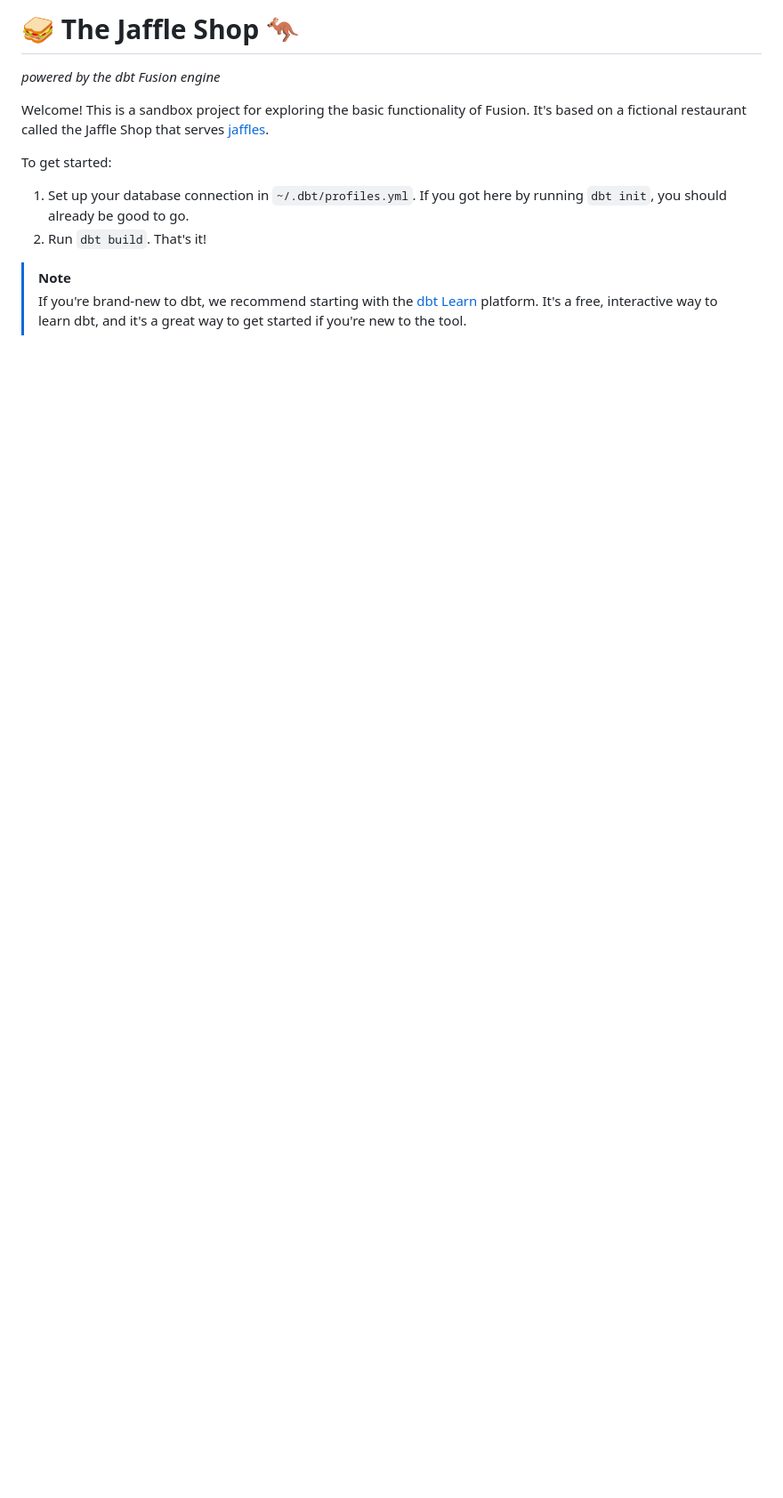
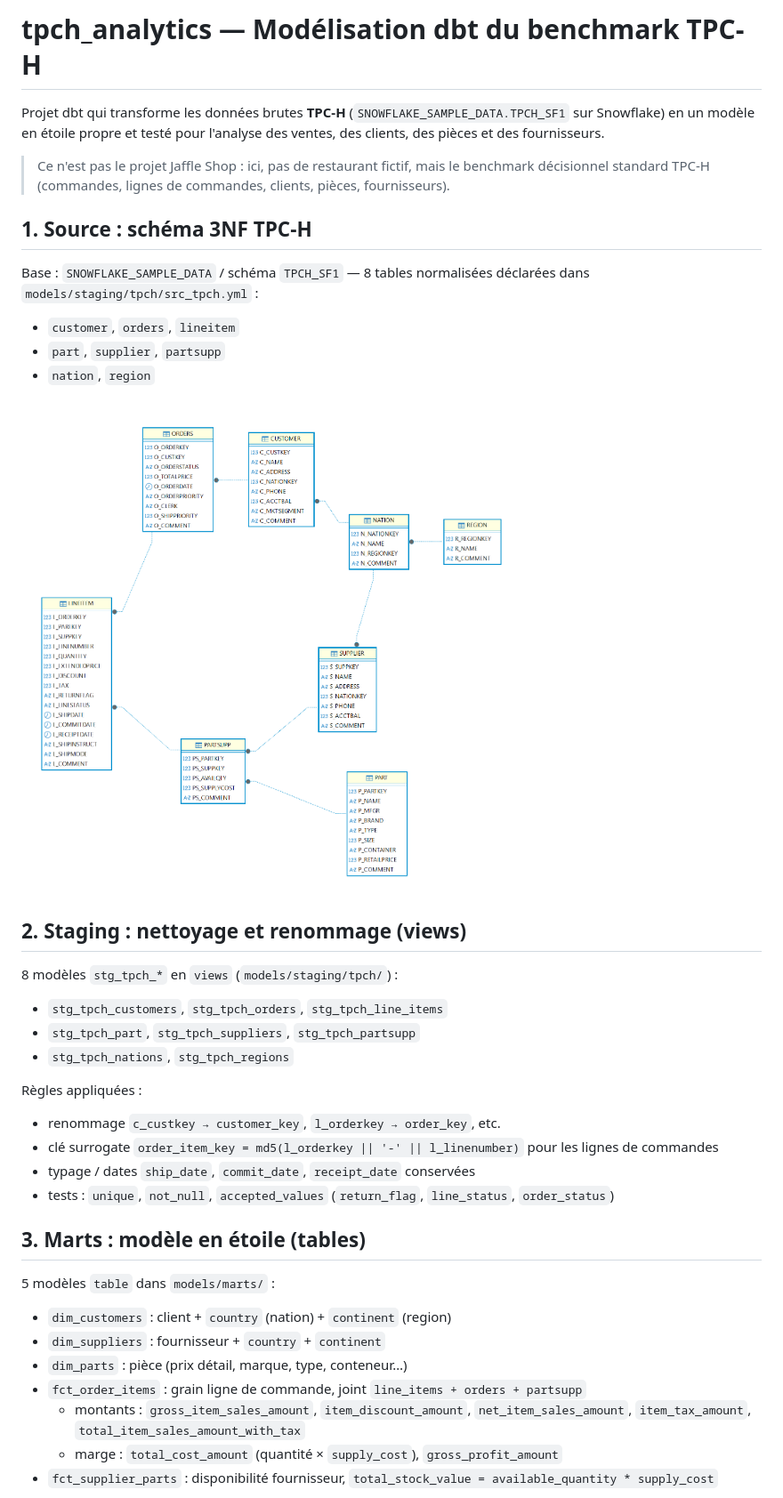
Before and after one commit to tristandatascience/dbt_tpch, a Markdown page: README.md, the part around one of its changes. Shown at 89% size. Rendered like a GitHub page; pictures changed too: docs/images/01-source-tpch-3nf.png (added); blank space fills up the shorter version.

Commit message:
docs: remplace README Jaffle Shop par README TPC-H + 2 schemas

```diff
--- a/README.md
+++ b/README.md
@@ -1,12 +1,42 @@
-# 🥪 The Jaffle Shop 🦘
+# tpch_analytics — Modélisation dbt du benchmark TPC-H
 
-_powered by the dbt Fusion engine_
+Projet dbt qui transforme les données brutes **TPC-H** (`SNOWFLAKE_SAMPLE_DATA.TPCH_SF1` sur Snowflake) en un modèle en étoile propre et testé pour l'analyse des ventes, des clients, des pièces et des fournisseurs.
 
-Welcome! This is a sandbox project for exploring the basic functionality of Fusion. It's based on a fictional restaurant called the Jaffle Shop that serves [jaffles](https://en.wikipedia.org/wiki/Pie_iron).
+> Ce n'est pas le projet Jaffle Shop : ici, pas de restaurant fictif, mais le benchmark décisionnel standard TPC-H (commandes, lignes de commandes, clients, pièces, fournisseurs).
 
-To get started:
-1. Set up your database connection in `~/.dbt/profiles.yml`. If you got here by running `dbt init`, you should already be good to go.
-2. Run `dbt build`. That's it!
+## 1. Source : schéma 3NF TPC-H
 
-> [!NOTE]
-> If you're brand-new to dbt, we recommend starting with the [dbt Learn](https://learn.getdbt.com/) platform. It's a free, interactive way to learn dbt, and it's a great way to get started if you're new to the tool.
+Base : `SNOWFLAKE_SAMPLE_DATA` / schéma `TPCH_SF1` — 8 tables normalisées déclarées dans `models/staging/tpch/src_tpch.yml` :
+
+- `customer`, `orders`, `lineitem`
+- `part`, `supplier`, `partsupp`
+- `nation`, `region`
+
+![Schéma source 3NF TPC-H](docs/images/01-source-tpch-3nf.png)
+
+## 2. Staging : nettoyage et renommage (views)
+
+8 modèles `stg_tpch_*` en `views` (`models/staging/tpch/`) :
+
+- `stg_tpch_customers`, `stg_tpch_orders`, `stg_tpch_line_items`
+- `stg_tpch_part`, `stg_tpch_suppliers`, `stg_tpch_partsupp`
+- `stg_tpch_nations`, `stg_tpch_regions`
+
+Règles appliquées :
+- renommage `c_custkey → customer_key`, `l_orderkey → order_key`, etc.
+- clé surrogate `order_item_key = md5(l_orderkey || '-' || l_linenumber)` pour les lignes de commandes
+- typage / dates `ship_date`, `commit_date`, `receipt_date` conservées
+- tests : `unique`, `not_null`, `accepted_values` (`return_flag`, `line_status`, `order_status`)
+
+## 3. Marts : modèle en étoile (tables)
+
+5 modèles `table` dans `models/marts/` :
+
+- `dim_customers` : client + `country` (nation) + `continent` (region)
+- `dim_suppliers` : fournisseur + `country` + `continent`
+- `dim_parts` : pièce (prix détail, marque, type, conteneur…)
+- `fct_order_items` : grain ligne de commande, joint `line_items + orders + partsupp`
+  - montants : `gross_item_sales_amount`, `item_discount_amount`, `net_item_sales_amount`, `item_tax_amount`, `total_item_sales_amount_with_tax`
+  - marge : `total_cost_amount` (quantité × `supply_cost`), `gross_profit_amount`
+- `fct_supplier_parts` : disponibilité fournisseur, `total_stock_value = available_quantity * supply_cost`
+
```
Also changed, not shown: other parts of README.md (+32 -0 lines), docs/images/02-marts-star-schema.png (added).
